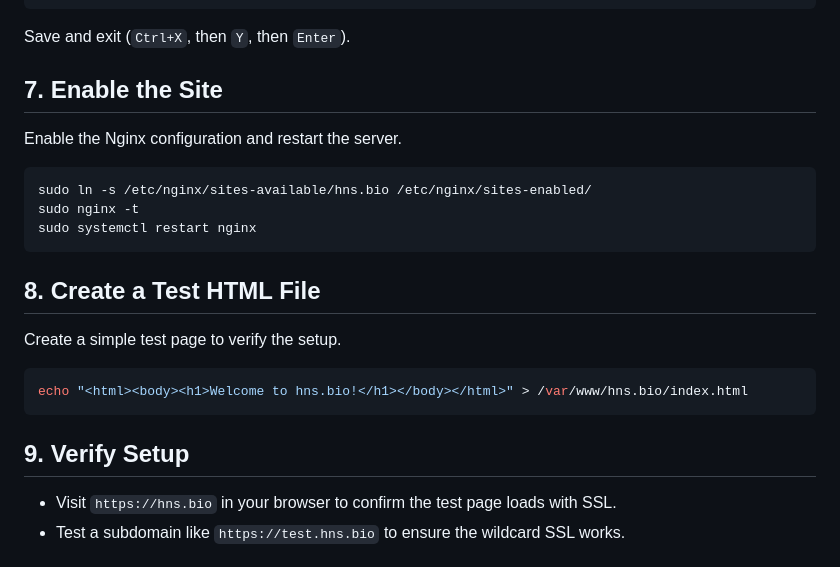
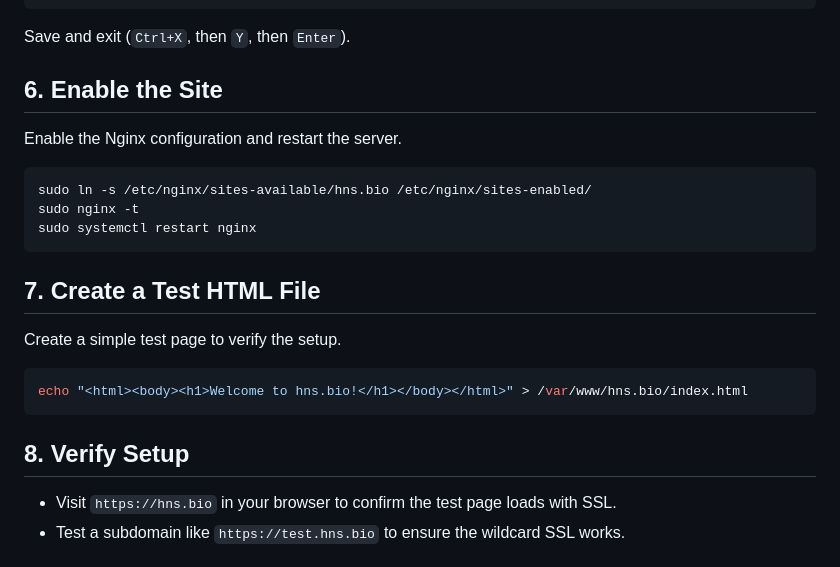
Before and after one commit to H4ckB4s3/hns-bio, a Markdown page: install/install.md, the part around the change. Drawn GitHub-style.

````diff
--- a/install/install.md
+++ b/install/install.md
@@ -125,7 +125,7 @@ server {
 
 Save and exit (`Ctrl+X`, then `Y`, then `Enter`).
 
-## 7. Enable the Site
+## 6. Enable the Site
 
 Enable the Nginx configuration and restart the server.
 
@@ -135,7 +135,7 @@ sudo nginx -t
 sudo systemctl restart nginx
 ```
 
-## 8. Create a Test HTML File
+## 7. Create a Test HTML File
 
 Create a simple test page to verify the setup.
 
@@ -143,7 +143,7 @@ Create a simple test page to verify the setup.
 echo "<html><body><h1>Welcome to hns.bio!</h1></body></html>" > /var/www/hns.bio/index.html
 ```
 
-## 9. Verify Setup
+## 8. Verify Setup
 
 - Visit `https://hns.bio` in your browser to confirm the test page loads with SSL.
 - Test a subdomain like `https://test.hns.bio` to ensure the wildcard SSL works.
````
